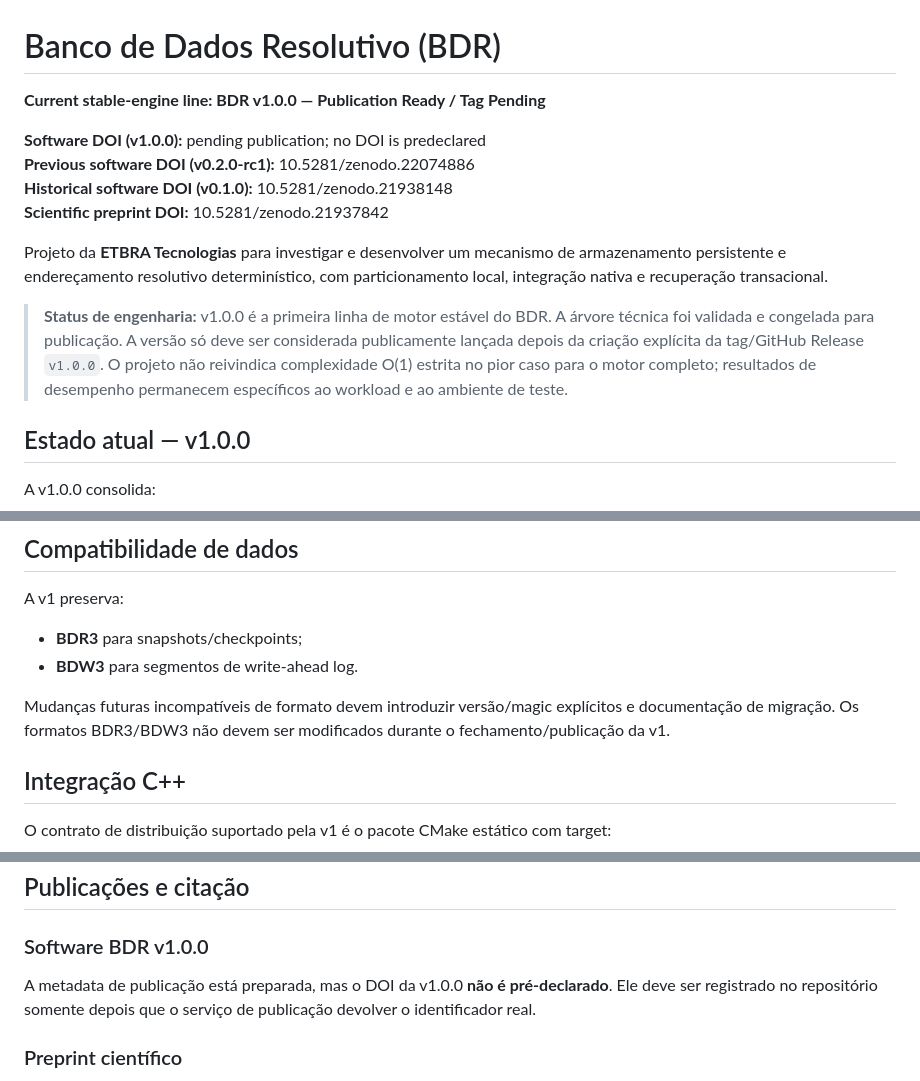
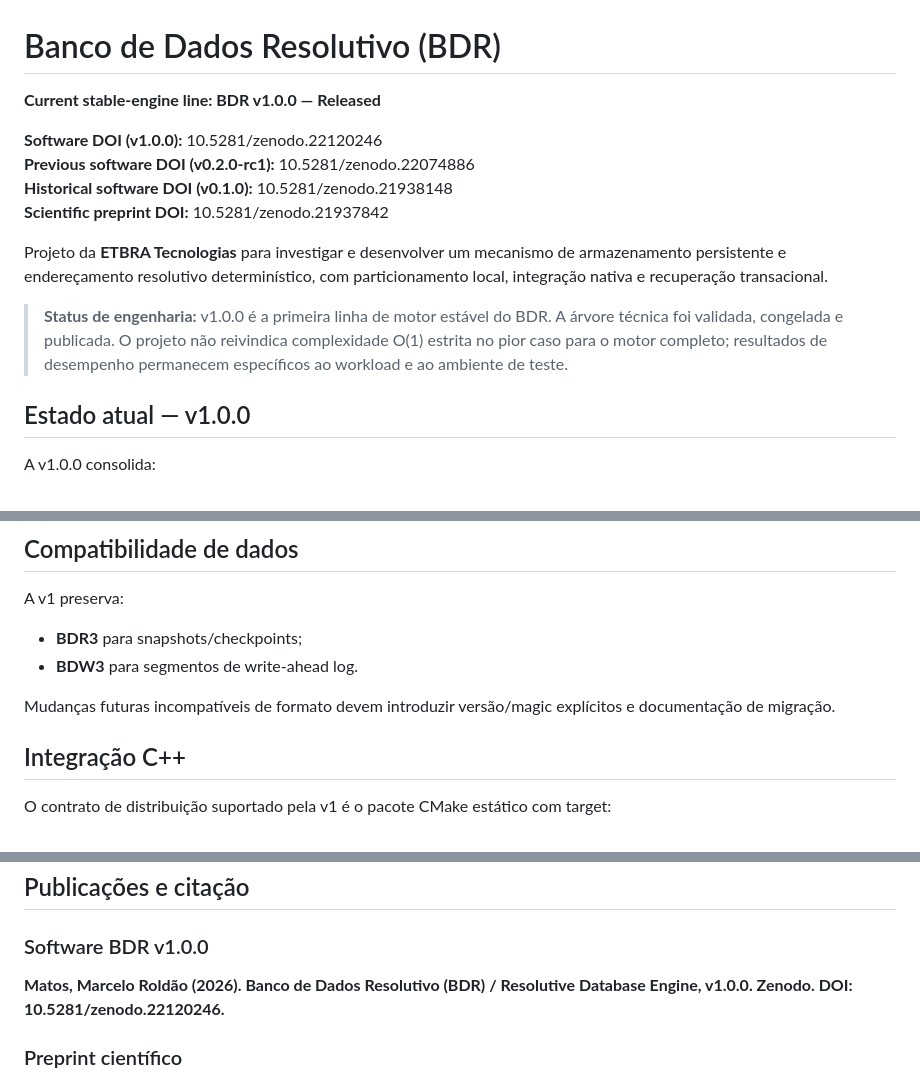
Before and after one commit to marceloroldao/resolutive-DB, a Markdown page: README.md, 3 parts joined by grey strips. Rendered like a GitHub page.

Commit message:
docs: finalize v1.0.0 publication status and DOI

```diff
--- a/README.md
+++ b/README.md
@@ -1,15 +1,15 @@
 # Banco de Dados Resolutivo (BDR)
 
-**Current stable-engine line: BDR v1.0.0 — Publication Ready / Tag Pending**
+**Current stable-engine line: BDR v1.0.0 — Released**
 
-**Software DOI (v1.0.0):** pending publication; no DOI is predeclared
+**Software DOI (v1.0.0):** 10.5281/zenodo.22120246
 **Previous software DOI (v0.2.0-rc1):** 10.5281/zenodo.22074886
 **Historical software DOI (v0.1.0):** 10.5281/zenodo.21938148
 **Scientific preprint DOI:** 10.5281/zenodo.21937842
 
 Projeto da **ETBRA Tecnologias** para investigar e desenvolver um mecanismo de armazenamento persistente e endereçamento resolutivo determinístico, com particionamento local, integração nativa e recuperação transacional.
 
-> **Status de engenharia:** v1.0.0 é a primeira linha de motor estável do BDR. A árvore técnica foi validada e congelada para publicação. A versão só deve ser considerada publicamente lançada depois da criação explícita da tag/GitHub Release `v1.0.0`. O projeto não reivindica complexidade O(1) estrita no pior caso para o motor completo; resultados de desempenho permanecem específicos ao workload e ao ambiente de teste.
+> **Status de engenharia:** v1.0.0 é a primeira linha de motor estável do BDR. A árvore técnica foi validada, congelada e publicada. O projeto não reivindica complexidade O(1) estrita no pior caso para o motor completo; resultados de desempenho permanecem específicos ao workload e ao ambiente de teste.
 
 ## Estado atual — v1.0.0
 
@@ -41,7 +41,7 @@ A v1 preserva:
 - **BDR3** para snapshots/checkpoints;
 - **BDW3** para segmentos de write-ahead log.
 
-Mudanças futuras incompatíveis de formato devem introduzir versão/magic explícitos e documentação de migração. Os formatos BDR3/BDW3 não devem ser modificados durante o fechamento/publicação da v1.
+Mudanças futuras incompatíveis de formato devem introduzir versão/magic explícitos e documentação de migração.
 
 ## Integração C++
 
@@ -125,7 +123,7 @@ Baseline histórica experimental e de pesquisa, preservada de forma imutável. S
 
 ### Software BDR v1.0.0
 
-A metadata de publicação está preparada, mas o DOI da v1.0.0 **não é pré-declarado**. Ele deve ser registrado no repositório somente depois que o serviço de publicação devolver o identificador real.
+**Matos, Marcelo Roldão (2026). Banco de Dados Resolutivo (BDR) / Resolutive Database Engine, v1.0.0. Zenodo. DOI: 10.5281/zenodo.22120246.**
 
 ### Preprint científico
 
```
Also changed, not shown: other parts of README.md (+1 -3 lines).
